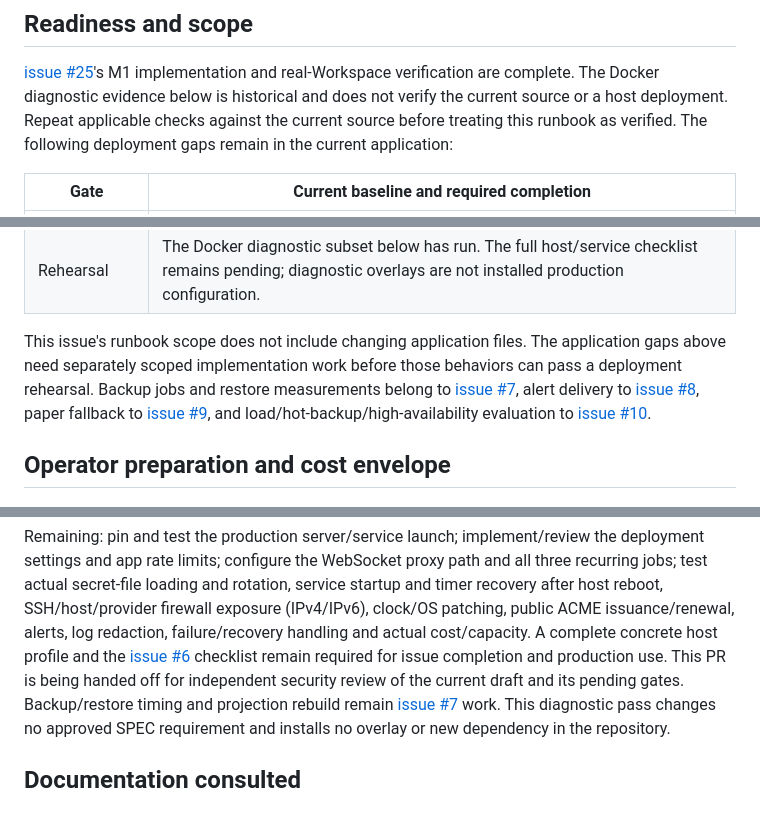
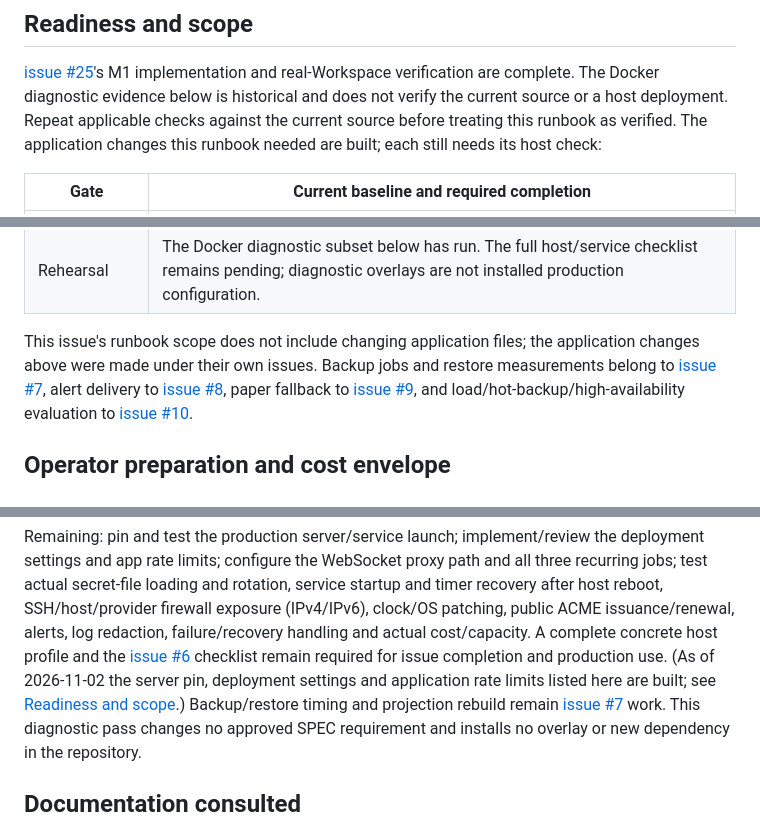
Before and after one commit to JustApu/CheckYourAmbulance, a Markdown page: docs/deployment-runbook.md, 3 parts joined by grey strips. GitHub-like rendering.

```diff
--- a/docs/deployment-runbook.md
+++ b/docs/deployment-runbook.md
@@ -10,8 +10,8 @@ authorize procurement, production changes, restores or a pilot.
 [issue #25](https://github.com/JustApu/CheckYourAmbulance-archive/issues/25)'s M1 implementation and real-Workspace verification are complete.
 The Docker diagnostic evidence below is historical and does not verify the
 current source or a host deployment. Repeat applicable checks against the
-current source before treating this runbook as verified. The following
-deployment gaps remain in the current application:
+current source before treating this runbook as verified. The application
+changes this runbook needed are built; each still needs its host check:
 
 | Gate | Current baseline and required completion |
 |---|---|
@@ -20,9 +20,8 @@ deployment gaps remain in the current application:
 | Application rate limits | Built for sign-in ([issue #26](https://github.com/JustApu/CheckYourAmbulance/issues/26)): `/auth/login/` and `/auth/callback/` are limited in the application per client address (`CYA_SIGNIN_RATE_LIMIT`, `CYA_SIGNIN_RATE_WINDOW_SECONDS`), in addition to the proxy. Export routes do not exist yet; every future export route must apply the same application limiter and a proxy limit before it ships. Still to verify on the rehearsal host. |
 | Rehearsal | The Docker diagnostic subset below has run. The full host/service checklist remains pending; diagnostic overlays are not installed production configuration. |
 
-This issue's runbook scope does not include changing application files. The
-application gaps above need separately scoped implementation work before those
-behaviors can pass a deployment rehearsal. Backup jobs and restore measurements
+This issue's runbook scope does not include changing application files; the
+application changes above were made under their own issues. Backup jobs and restore measurements
 belong to [issue #7](https://github.com/JustApu/CheckYourAmbulance/issues/7), alert delivery to [issue #8](https://github.com/JustApu/CheckYourAmbulance/issues/8), paper fallback to [issue #9](https://github.com/JustApu/CheckYourAmbulance/issues/9),
 and load/hot-backup/high-availability evaluation to [issue #10](https://github.com/JustApu/CheckYourAmbulance/issues/10).
 
@@ -514,8 +521,9 @@ service startup and timer recovery after host reboot, SSH/host/provider firewall
 exposure (IPv4/IPv6), clock/OS patching, public ACME issuance/renewal, alerts,
 log redaction, failure/recovery handling and actual cost/capacity. A complete
 concrete host profile and the [issue #6](https://github.com/JustApu/CheckYourAmbulance/issues/6) checklist remain required
-for issue completion and production use. This PR is being handed off for
-independent security review of the current draft and its pending gates.
+for issue completion and production use. (As of 2026-11-02 the server pin,
+deployment settings and application rate limits listed here are built; see
+[Readiness and scope](#readiness-and-scope).)
 Backup/restore timing and projection rebuild remain [issue #7](https://github.com/JustApu/CheckYourAmbulance/issues/7) work. This
 diagnostic pass changes no approved SPEC requirement and installs no overlay
 or new dependency in the repository.
```
Also changed, not shown: other parts of docs/deployment-runbook.md (+24 -14 lines), AGENTS.md (+1 -1 lines).
